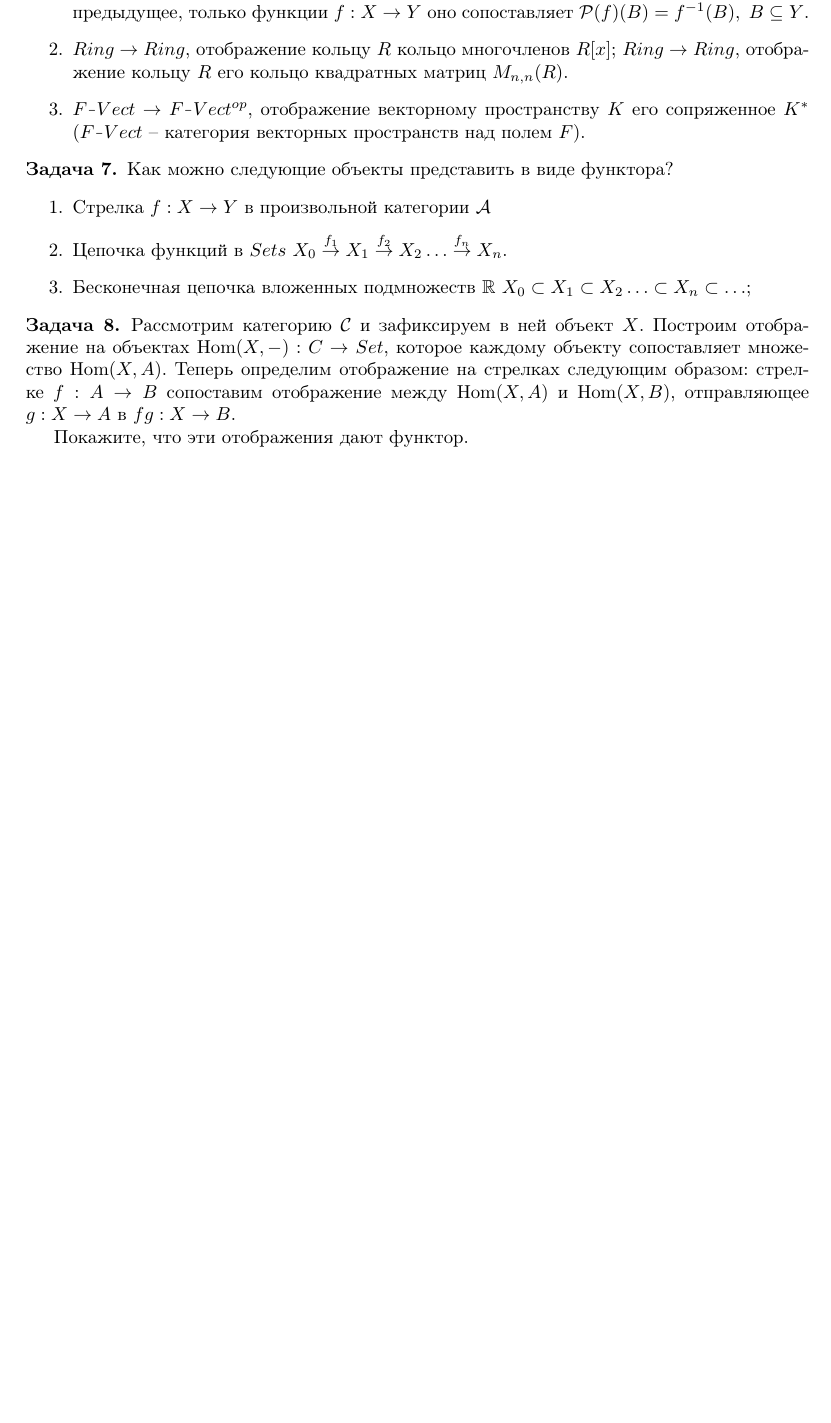
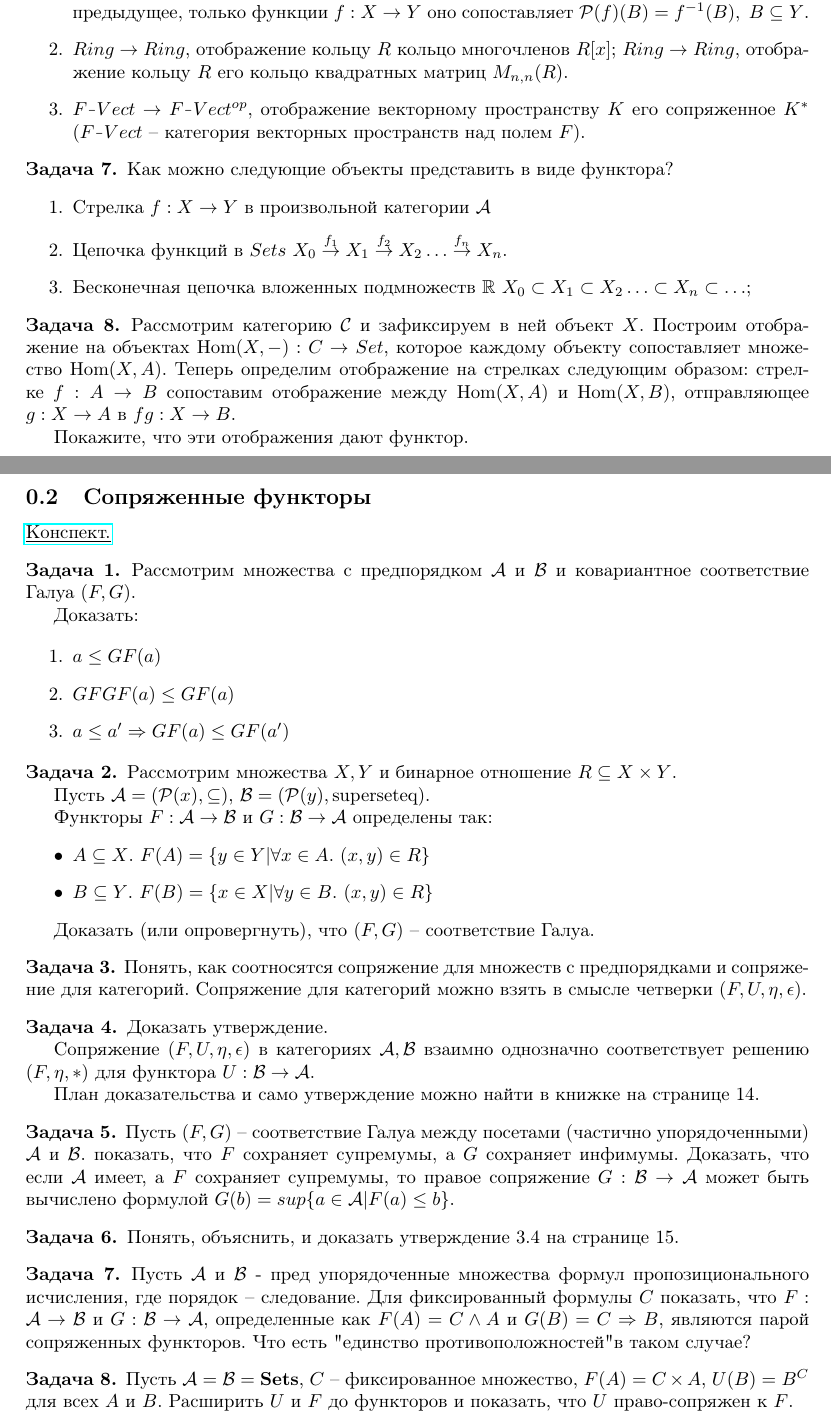
Before and after one commit to shd/category-logic-2023, a LaTeX document (hw.tex): part of the page before the commit and two parts of pages 1 and 2 of 2 after it, the two joined at a grey line, cut so that both start at the same text, the shorter picture padded with empty space. Compiled offline with pdfLaTeX.

Commit message:
adjoint functors hw

```diff
--- a/hw.tex
+++ b/hw.tex
@@ -14,6 +14,7 @@
 \usepackage{graphicx}
 \usepackage[a4paper,bmargin=2.5cm]{geometry}
 \usepackage{framed}
+\usepackage{hyperref}
 
 \newtheorem{Th}{Теорема}
 \newtheorem{Con}{Следствие}[Th]
@@ -113,4 +114,57 @@
 % Пусть $2$ это категория с двумя объектами и одной стрелкой между ними, $\cdot \rightarrow \cdot$ (петли опущены).
 % Покажите, что функторы из $2$ в категорию $\mathcal{A}$ это в точности стрелки $\mathcal{A}$ и функции ''начало'' и ''конец'' можно рассматривать как функторы $\dom, \cod: \mathcal{A}^2 \rightrightarrows \mathcal{A}$.
 % \end{Pm}
+
+\subsection{Сопряженные функторы}
+\href{https://drive.google.com/file/d/1kc4Tb_ImVhWP9aFOOLEC75KcX9R62uhI/view?usp=share_link}{\underline{Конспект.}}
+\begin{Pm}
+    Рассмотрим множества с предпорядком $\mathcal A$ и $\mathcal B$ и ковариантное соответствие Галуа $(F, G)$.
+
+    Доказать:
+
+    \begin{enumerate}
+        \item $a \leq GF(a)$
+        \item $GFGF(a) \leq GF(a)$
+        \item $a \leq a' \Rightarrow GF(a) \leq GF(a')$
+    \end{enumerate}
+\end{Pm}
+\begin{Pm}
+    Рассмотрим множества $X, Y$ и бинарное отношение $R \subseteq X \times Y$.
+
+    Пусть $\mathcal A = (\mathcal P(x), \subseteq)$, $\mathcal B = (\mathcal P(y), \text{superseteq})$.
+
+    Функторы $F : \mathcal A \rightarrow \mathcal B$ и $G : \mathcal B \rightarrow \mathcal A$ определены так:
+    \begin{itemize}
+        \item $A \subseteq X$. $F(A) = \{y \in Y | \forall x \in A. \ (x, y) \in R\}$
+        \item $B \subseteq Y$. $F(B) = \{x \in X | \forall y \in B. \ (x, y) \in R\}$
+    \end{itemize}
+
+    Доказать (или опровергнуть), что $(F, G)$ -- соответствие Галуа.
+\end{Pm}
+\begin{Pm}
+    Понять, как соотносятся сопряжение для множеств с предпорядками и сопряжение для категорий. Сопряжение для категорий можно взять в смысле четверки $(F, U, \eta, \epsilon)$.
+\end{Pm}
+\begin{Pm}
+    Доказать утверждение.
+
+    Сопряжение $(F, U, \eta, \epsilon)$ в категориях $\mathcal A, \mathcal B$ взаимно однозначно соответствует решению $(F, \eta, *)$ для функтора $U : \mathcal B \rightarrow \mathcal A$.
+
+    План доказательства и само утверждение можно найти в книжке на странице 14.
+\end{Pm}
+
+\begin{Pm}
+    Пусть $(F, G)$ -- соответствие Галуа между посетами (частично упорядоченными) $\mathcal A$ и $\mathcal B$. показать, что $F$ сохраняет супремумы, а $G$ сохраняет инфимумы. Доказать, что если $\mathcal A$ имеет, а $F$ сохраняет супремумы, то правое сопряжение $G : \mathcal B \rightarrow \mathcal A$ может быть вычислено формулой $G(b) = sup \{a \in \mathcal A | F(a) \leq b \}$.
+\end{Pm}
+
+\begin{Pm}
+    Понять, объяснить, и доказать утверждение 3.4 на странице 15.
+\end{Pm}
+
+\begin{Pm}
+    Пусть $\mathcal A$ и $\mathcal B$ - пред упорядоченные множества формул пропозиционального исчисления, где порядок -- следование. Для фиксированный формулы $C$ показать, что $F : \mathcal A \rightarrow \mathcal B$ и $G : \mathcal B \rightarrow \mathcal A$, определенные как $F(A) = C \land A$ и $G(B) = C \Rightarrow B$, являются парой сопряженных функторов. Что есть "единство противоположностей" в таком случае?
+\end{Pm}
+
+\begin{Pm}
+    Пусть $\mathcal A = \mathcal B = \mathbf{Sets}$, $C$ -- фиксированное множество, $F(A) = C \times A$, $U(B) = B^C$ для всех $A$ и $B$. Расширить $U$ и $F$ до функторов и показать, что $U$ право-сопряжен к $F$.
+\end{Pm}
 \end{document}
```
